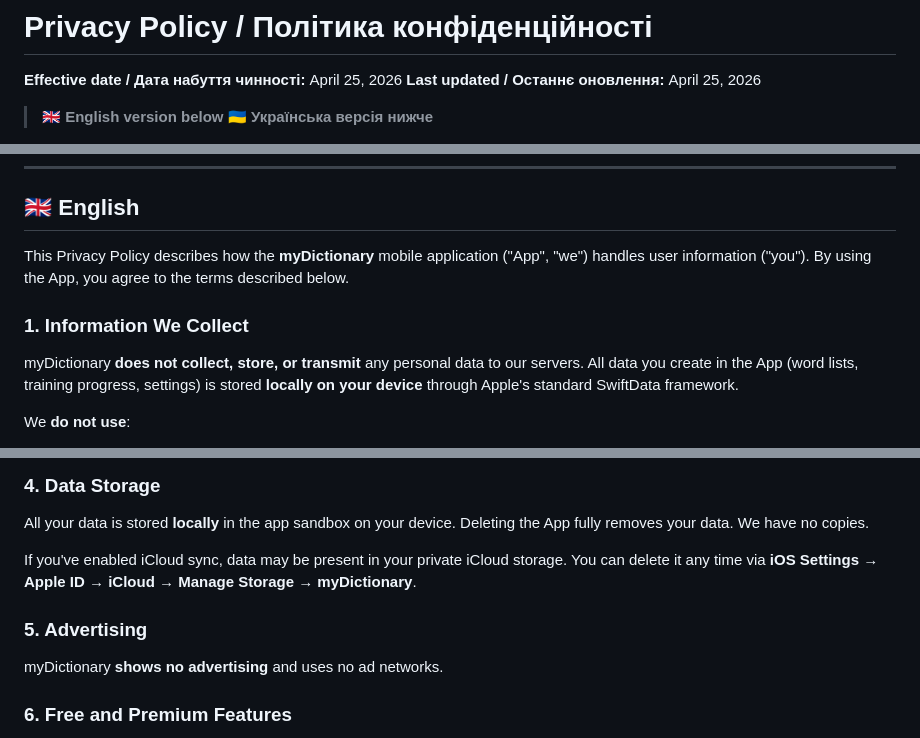
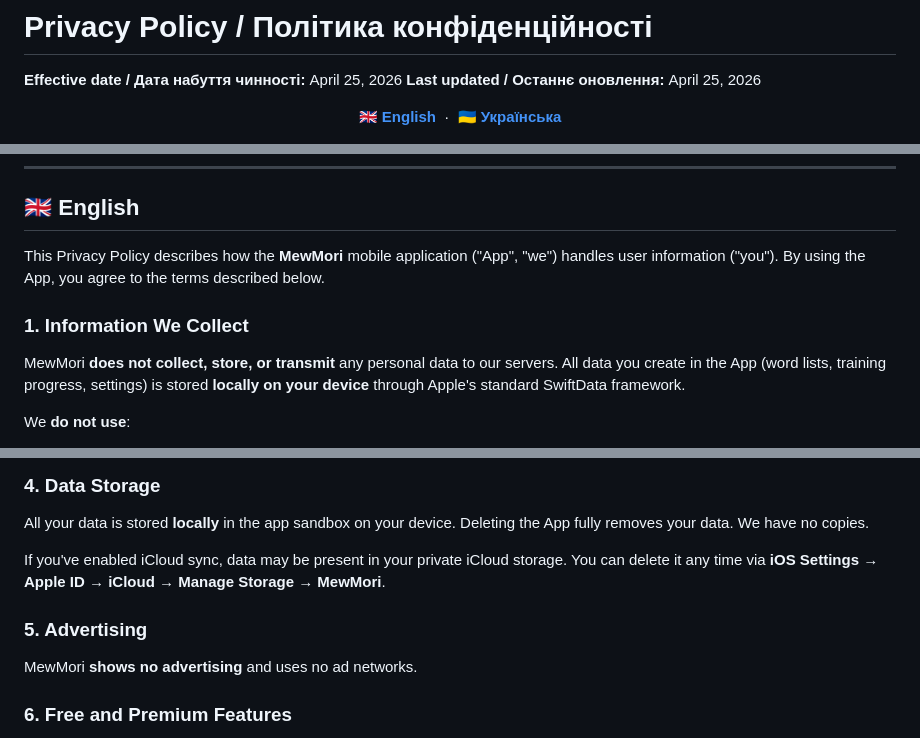
Before and after one commit to DanyaLaikun/privacy, a Markdown page: README.md, 3 parts joined by grey strips. Drawn GitHub-style.

```diff
--- a/README.md
+++ b/README.md
@@ -3,8 +3,11 @@
 **Effective date / Дата набуття чинності:** April 25, 2026
 **Last updated / Останнє оновлення:** April 25, 2026
 
-> 🇬🇧 **English version below**
-> 🇺🇦 **Українська версія нижче**
+<p align="center">
+  <a href="#english"><b>🇬🇧 English</b></a>
+  &nbsp;·&nbsp;
+  <a href="#ukrainian"><b>🇺🇦 Українська</b></a>
+</p>
 
 ---
 
@@ -11,10 +16,10 @@
 ## 🇬🇧 English
 
-This Privacy Policy describes how the **myDictionary** mobile application ("App", "we") handles user information ("you"). By using the App, you agree to the terms described below.
+This Privacy Policy describes how the **MewMori** mobile application ("App", "we") handles user information ("you"). By using the App, you agree to the terms described below.
 
 ### 1. Information We Collect
 
-myDictionary **does not collect, store, or transmit** any personal data to our servers. All data you create in the App (word lists, training progress, settings) is stored **locally on your device** through Apple's standard SwiftData framework.
+MewMori **does not collect, store, or transmit** any personal data to our servers. All data you create in the App (word lists, training progress, settings) is stored **locally on your device** through Apple's standard SwiftData framework.
 
 We **do not use**:
 - analytics systems (Google Analytics, Firebase Analytics, Mixpanel, etc.);
@@ -52,11 +57,11 @@ The App uses the system speech synthesizer (`AVSpeechSynthesizer`) to read words
 
 All your data is stored **locally** in the app sandbox on your device. Deleting the App fully removes your data. We have no copies.
 
-If you've enabled iCloud sync, data may be present in your private iCloud storage. You can delete it any time via **iOS Settings → Apple ID → iCloud → Manage Storage → myDictionary**.
+If you've enabled iCloud sync, data may be present in your private iCloud storage. You can delete it any time via **iOS Settings → Apple ID → iCloud → Manage Storage → MewMori**.
 
 ### 5. Advertising
 
-myDictionary **shows no advertising** and uses no ad networks.
+MewMori **shows no advertising** and uses no ad networks.
 
 ### 6. Free and Premium Features
 
```
Also changed, not shown: other parts of README.md (+16 -4 lines).
